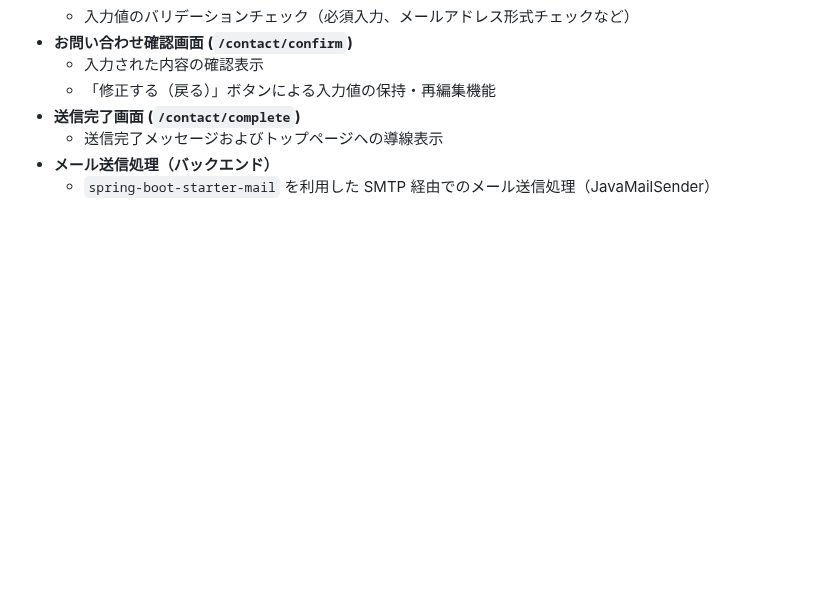
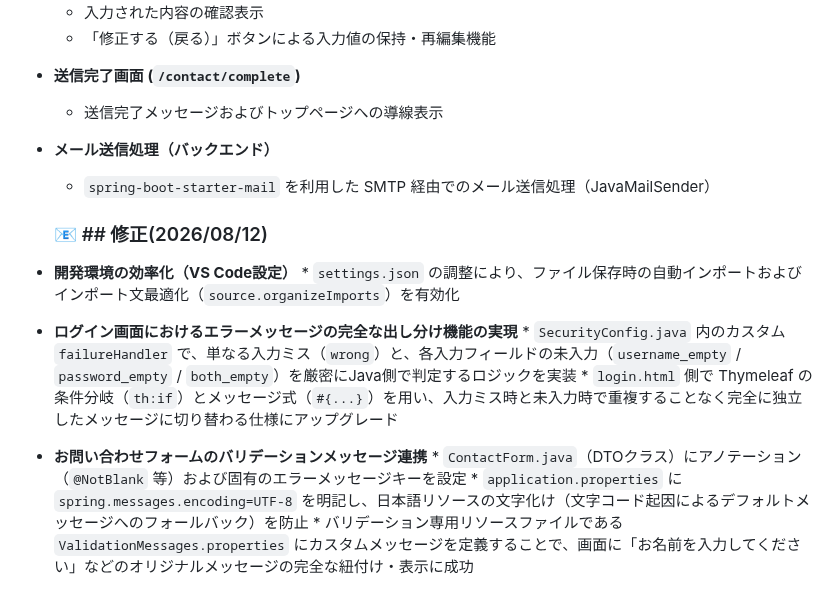
Before and after one commit to Utsumi0718/bulletinboard, a Markdown page: README.md, the part around the change. Drawn GitHub-style; blank space fills up the shorter version.

Commit message:
修正した内容をREADEMEに記載

```diff
--- a/README.md
+++ b/README.md
@@ -325,3 +325,16 @@ Spring BootとMySQLの連携にあたり、以下の3つのエラーに直面し
   * 送信完了メッセージおよびトップページへの導線表示
 * **メール送信処理（バックエンド）**
   * `spring-boot-starter-mail` を利用した SMTP 経由でのメール送信処理（JavaMailSender）
+
+  ### 📧 ## 修正(2026/08/12)
+
+ * **開発環境の効率化（VS Code設定）**
+        * `settings.json` の調整により、ファイル保存時の自動インポートおよびインポート文最適化（`source.organizeImports`）を有効化
+ * **ログイン画面におけるエラーメッセージの完全な出し分け機能の実現**
+        * `SecurityConfig.java` 内のカスタム `failureHandler` で、単なる入力ミス（`wrong`）と、各入力フィールドの未入力（`username_empty` / `password_empty` / `both_empty`）を厳密にJava側で判定するロジックを実装
+        * `login.html` 側で Thymeleaf の条件分岐（`th:if`）とメッセージ式（`#{...}`）を用い、入力ミス時と未入力時で重複することなく完全に独立したメッセージに切り替わる仕様にアップグレード
+
+  * **お問い合わせフォームのバリデーションメッセージ連携**
+        * `ContactForm.java`（DTOクラス）にアノテーション（`@NotBlank` 等）および固有のエラーメッセージキーを設定
+        * `application.properties` に `spring.messages.encoding=UTF-8` を明記し、日本語リソースの文字化け（文字コード起因によるデフォルトメッセージへのフォールバック）を防止
+        * バリデーション専用リソースファイルである `ValidationMessages.properties` にカスタムメッセージを定義することで、画面に「お名前を入力してください」などのオリジナルメッセージの完全な紐付け・表示に成功
```
